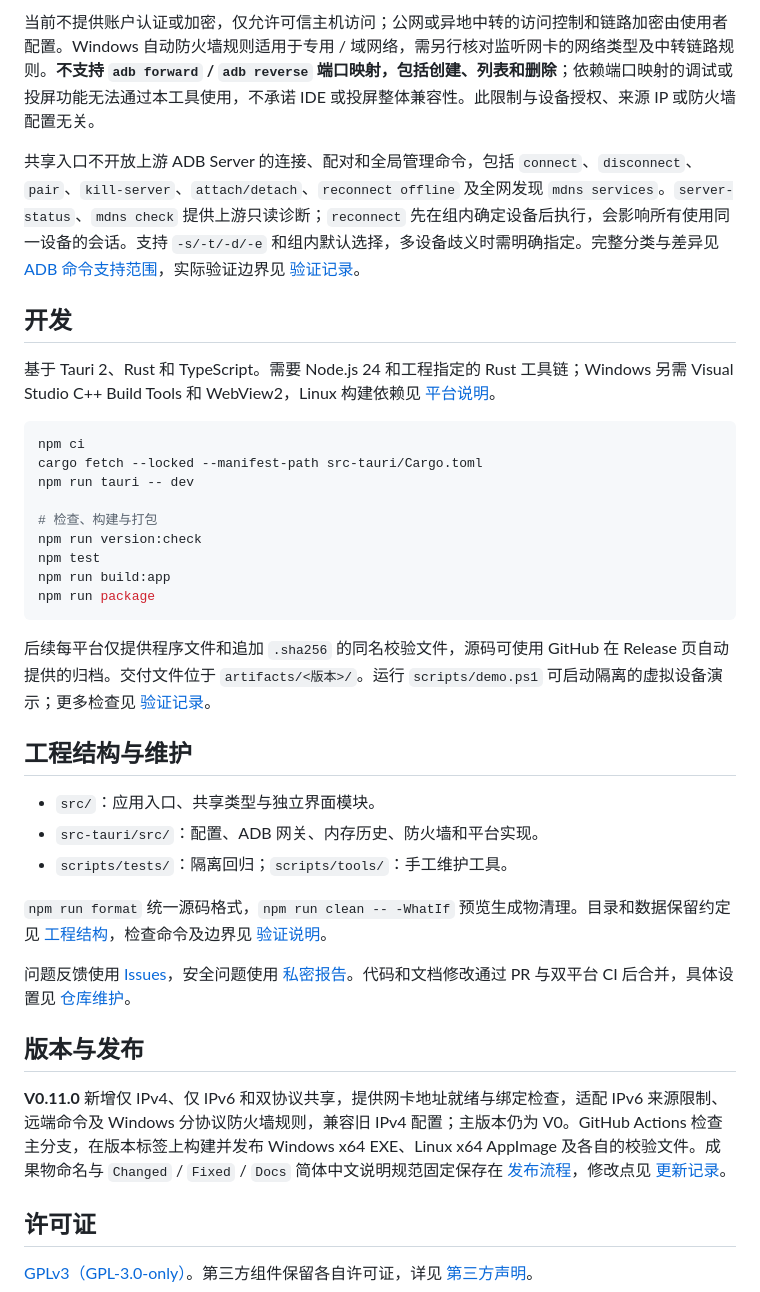
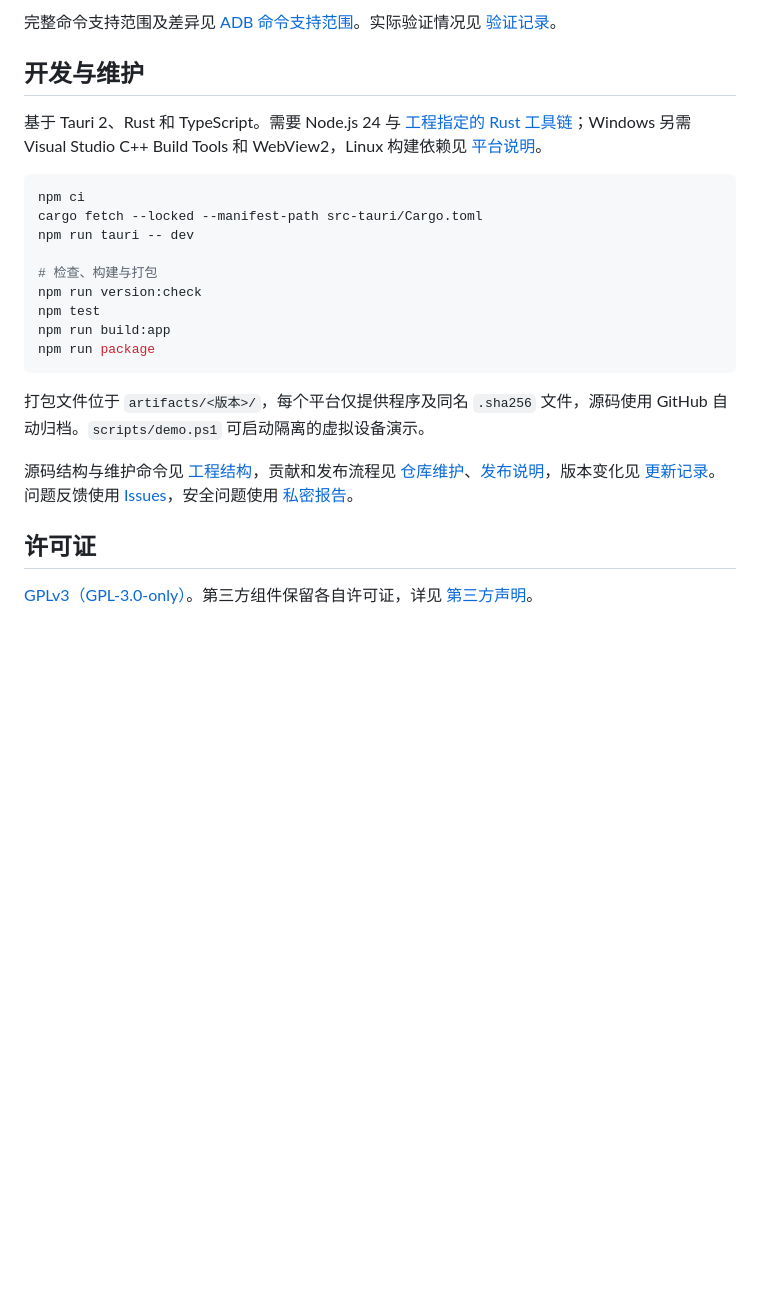
Before and after one commit to woooooooooolf/ADBShare, a Markdown page: README.md, the part around one of its changes. GitHub-like rendering; blank space fills up the shorter version.

````diff
--- a/README.md
+++ b/README.md
@@ -46,11 +46,9 @@ Windows 停止组保留规则，移除规则会先停止组，删除组和退出
 
-当前不提供账户认证或加密，仅允许可信主机访问；公网或异地中转的访问控制和链路加密由使用者配置。Windows 自动防火墙规则适用于专用 / 域网络，需另行核对监听网卡的网络类型及中转链路规则。**不支持 `adb forward` / `adb reverse` 端口映射，包括创建、列表和删除**；依赖端口映射的调试或投屏功能无法通过本工具使用，不承诺 IDE 或投屏整体兼容性。此限制与设备授权、来源 IP 或防火墙配置无关。
+完整命令支持范围及差异见 [ADB 命令支持范围](docs/adb-support.md)。实际验证情况见 [验证记录](docs/validation.md)。
 
-共享入口不开放上游 ADB Server 的连接、配对和全局管理命令，包括 `connect`、`disconnect`、`pair`、`kill-server`、`attach/detach`、`reconnect offline` 及全网发现 `mdns services`。`server-status`、`mdns check` 提供上游只读诊断；`reconnect` 先在组内确定设备后执行，会影响所有使用同一设备的会话。支持 `-s/-t/-d/-e` 和组内默认选择，多设备歧义时需明确指定。完整分类与差异见 [ADB 命令支持范围](docs/adb-support.md)，实际验证边界见 [验证记录](docs/validation.md)。
+## 开发与维护
 
-## 开发
-
-基于 Tauri 2、Rust 和 TypeScript。需要 Node.js 24 和工程指定的 Rust 工具链；Windows 另需 Visual Studio C++ Build Tools 和 WebView2，Linux 构建依赖见 [平台说明](docs/platforms.md)。
+基于 Tauri 2、Rust 和 TypeScript。需要 Node.js 24 与 [工程指定的 Rust 工具链](rust-toolchain.toml)；Windows 另需 Visual Studio C++ Build Tools 和 WebView2，Linux 构建依赖见 [平台说明](docs/platforms.md)。
 
 ```powershell
 npm ci
@@ -64,21 +62,9 @@ npm run build:app
 npm run package
 ```
 
-后续每平台仅提供程序文件和追加 `.sha256` 的同名校验文件，源码可使用 GitHub 在 Release 页自动提供的归档。交付文件位于 `artifacts/<版本>/`。运行 `scripts/demo.ps1` 可启动隔离的虚拟设备演示；更多检查见 [验证记录](docs/validation.md)。
+打包文件位于 `artifacts/<版本>/`，每个平台仅提供程序及同名 `.sha256` 文件，源码使用 GitHub 自动归档。`scripts/demo.ps1` 可启动隔离的虚拟设备演示。
 
-## 工程结构与维护
-
-- `src/`：应用入口、共享类型与独立界面模块。
-- `src-tauri/src/`：配置、ADB 网关、内存历史、防火墙和平台实现。
-- `scripts/tests/`：隔离回归；`scripts/tools/`：手工维护工具。
-
-`npm run format` 统一源码格式，`npm run clean -- -WhatIf` 预览生成物清理。目录和数据保留约定见 [工程结构](docs/architecture.md)，检查命令及边界见 [验证说明](docs/validation.md)。
-
-问题反馈使用 [Issues](https://github.com/woooooooooolf/ADBShare/issues)，安全问题使用 [私密报告](SECURITY.md)。代码和文档修改通过 PR 与双平台 CI 后合并，具体设置见 [仓库维护](docs/repository.md)。
-
-## 版本与发布
-
-**V0.11.0** 新增仅 IPv4、仅 IPv6 和双协议共享，提供网卡地址就绪与绑定检查，适配 IPv6 来源限制、远端命令及 Windows 分协议防火墙规则，兼容旧 IPv4 配置；主版本仍为 V0。GitHub Actions 检查主分支，在版本标签上构建并发布 Windows x64 EXE、Linux x64 AppImage 及各自的校验文件。成果物命名与 `Changed` / `Fixed` / `Docs` 简体中文说明规范固定保存在 [发布流程](docs/releasing.md)，修改点见 [更新记录](CHANGELOG.md)。
+源码结构与维护命令见 [工程结构](docs/architecture.md)，贡献和发布流程见 [仓库维护](docs/repository.md)、[发布说明](docs/releasing.md)，版本变化见 [更新记录](CHANGELOG.md)。问题反馈使用 [Issues](https://github.com/woooooooooolf/ADBShare/issues)，安全问题使用 [私密报告](SECURITY.md)。
 
 ## 许可证
 
````
Also changed, not shown: other parts of README.md (+25 -25 lines), docs/images/main.png (added).
